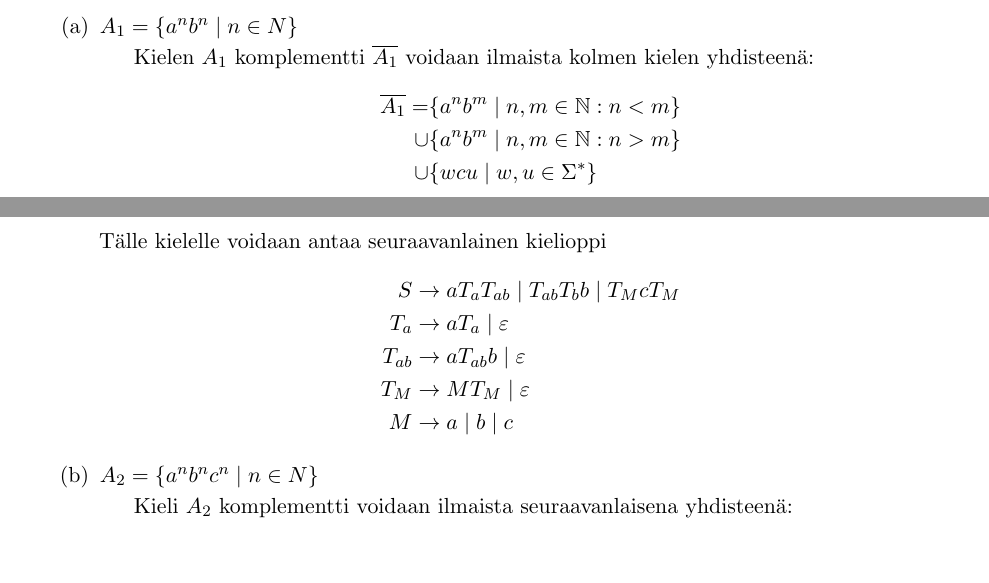
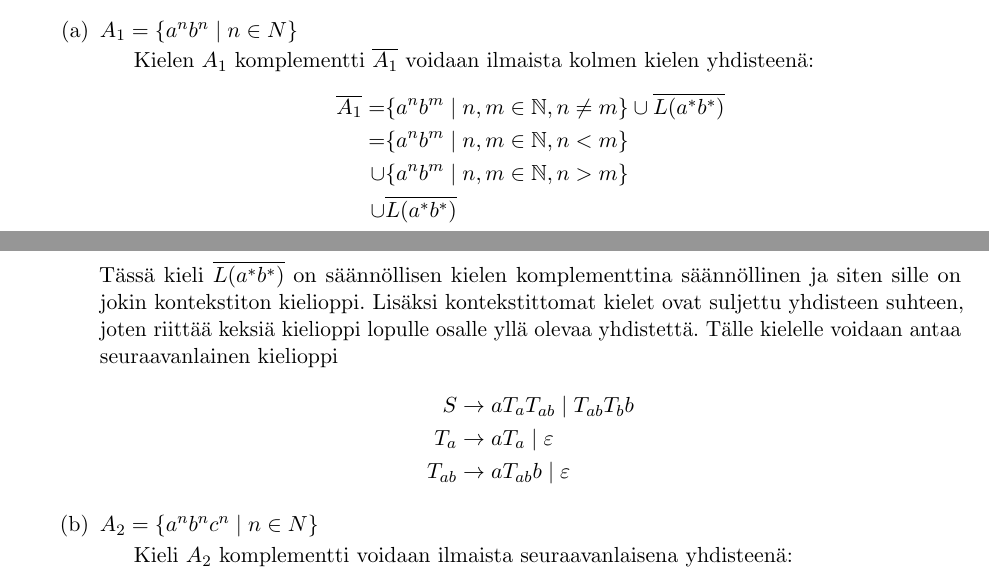
Before and after one commit to lamalamaduck/lama-2012, a LaTeX document (ratkaisut-06.tex): two parts of pages 4 and 5 of 5, joined at a grey line, cut so that both start at the same text, the shorter picture padded with empty space. Compiled offline with pdfLaTeX.

Commit message:
harjoitus 6: korjattu 4d ja 7a

```diff
--- a/ratkaisut-06.tex
+++ b/ratkaisut-06.tex
@@ -332,25 +334,34 @@
 
     Kielen $A_1$ komplementti $\overline{A_1}$ voidaan ilmaista kolmen
     kielen yhdisteenä:
+    %
     \begin{align*}
       \overline{A_1}
-      = & \set{a^nb^m \mid n,m \in \Nat : n < m} \\
-      \cup & \set{a^nb^m \mid n,m \in \Nat : n > m} \\
-      \cup & \set{wcu \mid w,u \in \Sigma^*}
+      =    & \set{a^nb^m \mid n,m \in \Nat, n \neq m}
+             \cup \overline{L(a^*b^*)}\\
+      =    & \set{a^nb^m \mid n,m \in \Nat, n < m} \\
+      \cup & \set{a^nb^m \mid n,m \in \Nat, n > m} \\
+      \cup & \overline{L(a^*b^*)}
     \end{align*}
-    Tälle kielelle voidaan antaa seuraavanlainen kielioppi
+    %
+    Tässä kieli $\overline{L(a^*b^*)}$ on säännöllisen kielen komplementtina
+    säännöllinen ja siten sille on jokin kontekstiton kielioppi. Lisäksi
+    kontekstittomat kielet ovat suljettu yhdisteen suhteen, joten riittää
+    keksiä kielioppi lopulle osalle yllä olevaa yhdistettä.  Tälle kielelle
+    voidaan antaa seuraavanlainen kielioppi
+    %
     \begin{align*}
-      S & \to aT_aT_{ab} \mid T_{ab}T_bb \mid T_McT_M \\
-      T_a & \to aT_a \mid \varepsilon \\
-      T_{ab} & \to aT_{ab}b \mid \varepsilon \\
-      T_M & \to MT_M \mid \varepsilon \\
-      M & \to a \mid b \mid c
+      S      & \to aT_aT_{ab} \mid T_{ab} T_b b \\
+      T_a    & \to aT_a       \mid \varepsilon  \\
+      T_{ab} & \to aT_{ab}b   \mid \varepsilon
     \end{align*}
+
   \item
     $A_2 = \set{a^n b^n c^n \mid n \in N}$
 
     Kieli $A_2$ komplementti voidaan ilmaista seuraavanlaisena
     yhdisteenä:
+    %
     \begin{align*}
       \overline{A_2}
          = & \set{a^nb^mc^k \mid n,m,k \in \Nat : n \neq m \text{ tai }
```
Also changed, not shown: ratkaisut-06.pdf, ratkaisut-06.tex (10 more changed lines).
